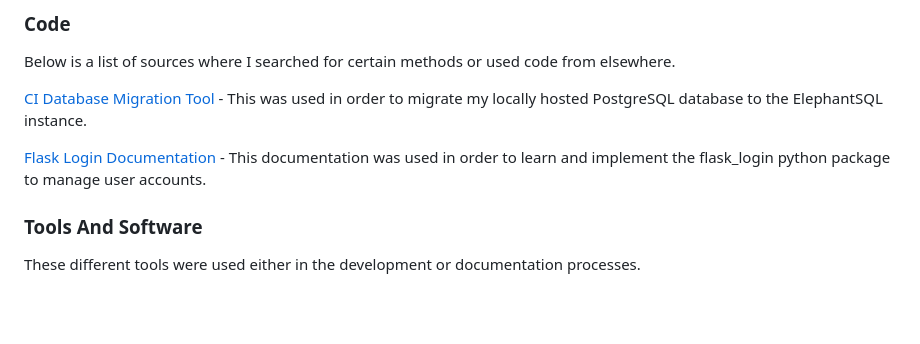
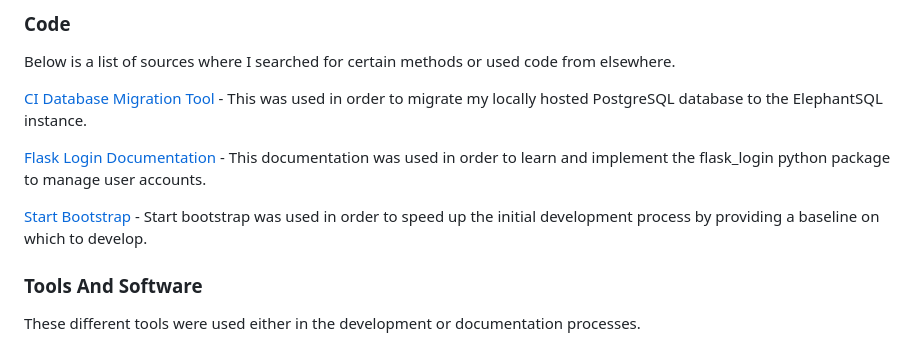
Before and after one commit to Natte2110/trelawney-crafts, a Markdown page: README.md, the part around the change. Drawn GitHub-style; blank space fills up the shorter version.

Commit message:
docs: Add code credit to credits section

```diff
--- a/README.md
+++ b/README.md
@@ -580,6 +580,8 @@ Below is a list of sources where I searched for certain methods or used code fro
 
 [Flask Login Documentation](https://flask-login.readthedocs.io/en/latest/) - This documentation was used in order to learn and implement the flask_login python package to manage user accounts.
 
+[Start Bootstrap](https://startbootstrap.com/themes) - Start bootstrap was used in order to speed up the initial development process by providing a baseline on which to develop.
+
 ### Tools And Software
 
 These different tools were used either in the development or documentation processes.
```
